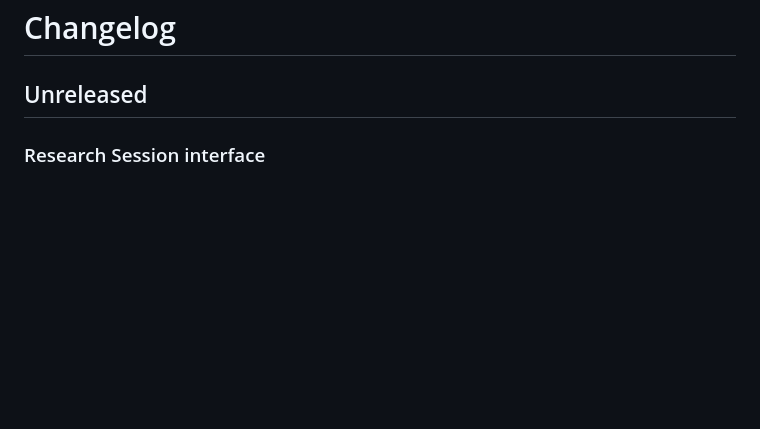
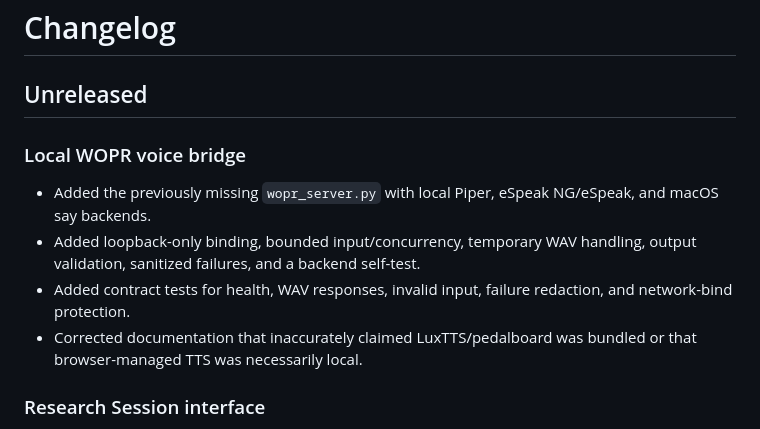
Before and after one commit to MiMindMendinc/annie-local, a Markdown page: CHANGELOG.md, the part around the change. GitHub-like rendering; blank space fills up the shorter version.

Commit message:
docs: record the WOPR bridge repair

```diff
--- a/CHANGELOG.md
+++ b/CHANGELOG.md
@@ -1,6 +1,13 @@
 # Changelog
 
 ## Unreleased
+
+### Local WOPR voice bridge
+
+- Added the previously missing `wopr_server.py` with local Piper, eSpeak NG/eSpeak, and macOS say backends.
+- Added loopback-only binding, bounded input/concurrency, temporary WAV handling, output validation, sanitized failures, and a backend self-test.
+- Added contract tests for health, WAV responses, invalid input, failure redaction, and network-bind protection.
+- Corrected documentation that inaccurately claimed LuxTTS/pedalboard was bundled or that browser-managed TTS was necessarily local.
 
 ### Research Session interface
 
```
